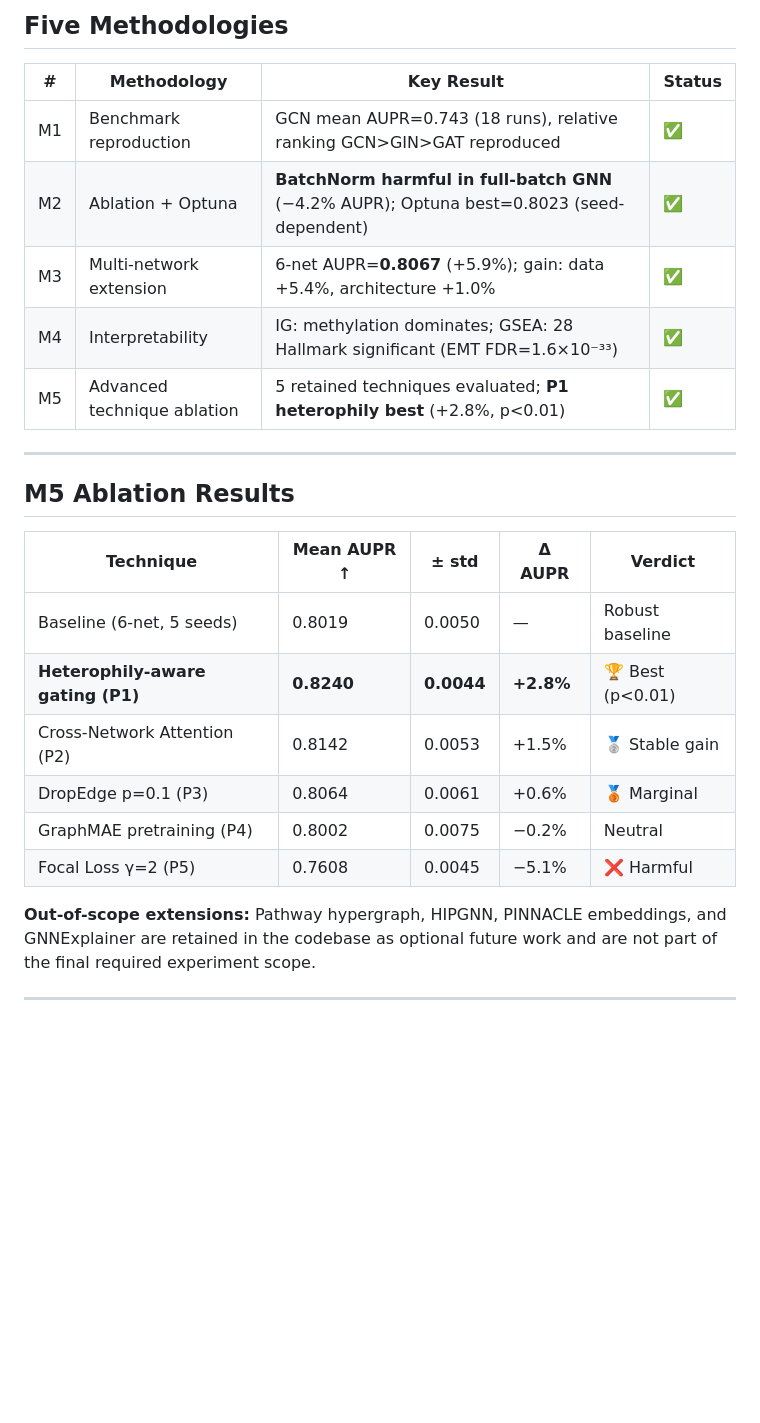
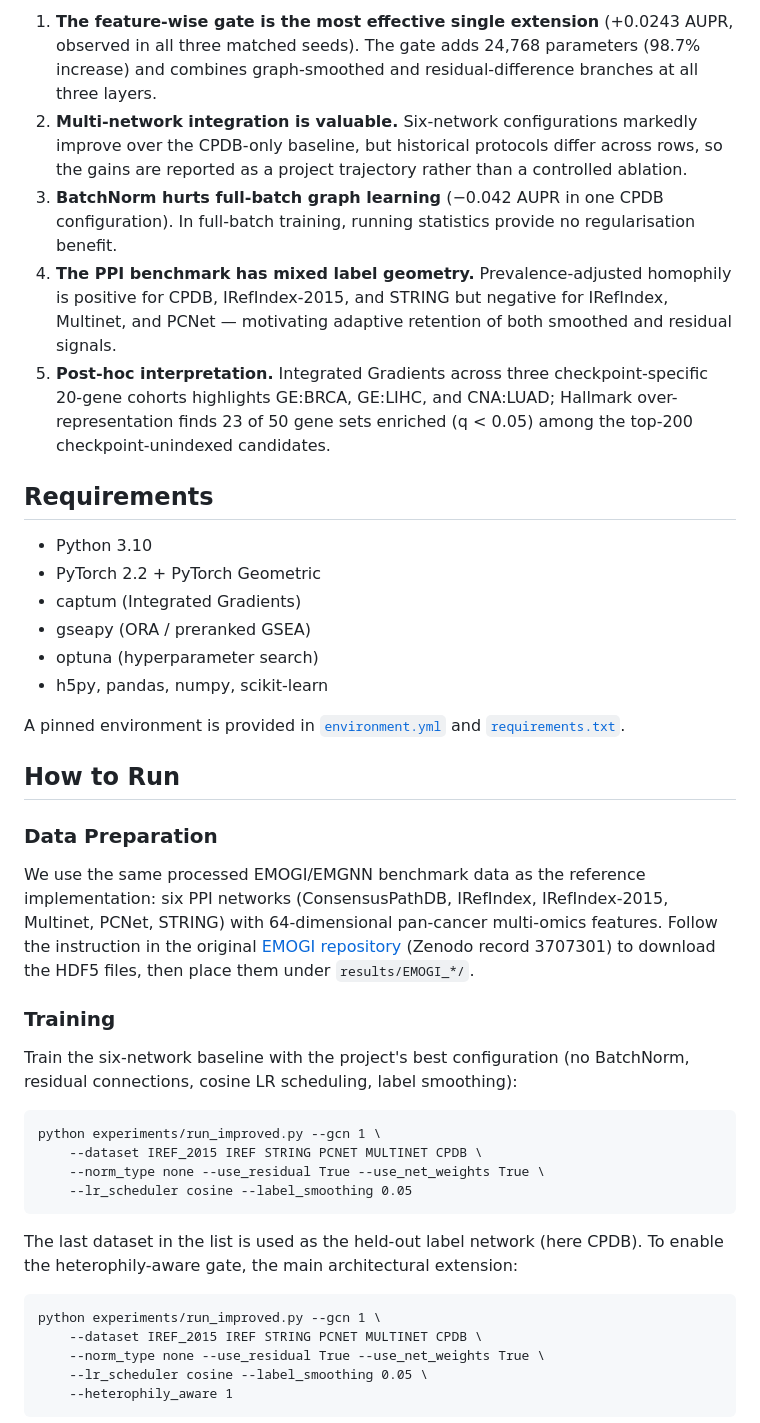
Before and after one commit to EthyleneC2H4/NUS-Capstone, a Markdown page: README.md, the part around the change printed below. Rendered like a GitHub page; blank space fills up the shorter version.

```diff
--- a/README.md
+++ b/README.md
@@ -28,27 +31,41 @@ Identifying cancer driver genes from the vast background of passenger mutations
 
-## Five Methodologies
+1. **The feature-wise gate is the most effective single extension** (+0.0243 AUPR, observed in all three matched seeds). The gate adds 24,768 parameters (98.7% increase) and combines graph-smoothed and residual-difference branches at all three layers.
+2. **Multi-network integration is valuable.** Six-network configurations markedly improve over the CPDB-only baseline, but historical protocols differ across rows, so the gains are reported as a project trajectory rather than a controlled ablation.
+3. **BatchNorm hurts full-batch graph learning** (−0.042 AUPR in one CPDB configuration). In full-batch training, running statistics provide no regularisation benefit.
+4. **The PPI benchmark has mixed label geometry.** Prevalence-adjusted homophily is positive for CPDB, IRefIndex-2015, and STRING but negative for IRefIndex, Multinet, and PCNet — motivating adaptive retention of both smoothed and residual signals.
+5. **Post-hoc interpretation.** Integrated Gradients across three checkpoint-specific 20-gene cohorts highlights GE:BRCA, GE:LIHC, and CNA:LUAD; Hallmark over-representation finds 23 of 50 gene sets enriched (q < 0.05) among the top-200 checkpoint-unindexed candidates.
 
-| # | Methodology | Key Result | Status |
-|---|------------|------------|--------|
-| M1 | Benchmark reproduction | GCN mean AUPR=0.743 (18 runs), relative ranking GCN>GIN>GAT reproduced | ✅ |
-| M2 | Ablation + Optuna | **BatchNorm harmful in full-batch GNN** (−4.2% AUPR); Optuna best=0.8023 (seed-dependent) | ✅ |
-| M3 | Multi-network extension | 6-net AUPR=**0.8067** (+5.9%); gain: data +5.4%, architecture +1.0% | ✅ |
-| M4 | Interpretability | IG: methylation dominates; GSEA: 28 Hallmark significant (EMT FDR=1.6×10⁻³³) | ✅ |
-| M5 | Advanced technique ablation | 5 retained techniques evaluated; **P1 heterophily best** (+2.8%, p<0.01) | ✅ |
+## Requirements
 
----
+- Python 3.10
+- PyTorch 2.2 + PyTorch Geometric
+- captum (Integrated Gradients)
+- gseapy (ORA / preranked GSEA)
+- optuna (hyperparameter search)
+- h5py, pandas, numpy, scikit-learn
 
-## M5 Ablation Results
+A pinned environment is provided in [`environment.yml`](environment.yml) and [`requirements.txt`](requirements.txt).
 
-| Technique | Mean AUPR ↑ | ± std | Δ AUPR | Verdict |
-|-----------|------------|-------|--------|---------|
-| Baseline (6-net, 5 seeds) | 0.8019 | 0.0050 | — | Robust baseline |
-| **Heterophily-aware gating (P1)** | **0.8240** | **0.0044** | **+2.8%** | 🏆 Best (p<0.01) |
-| Cross-Network Attention (P2) | 0.8142 | 0.0053 | +1.5% | 🥈 Stable gain |
-| DropEdge p=0.1 (P3) | 0.8064 | 0.0061 | +0.6% | 🥉 Marginal |
-| GraphMAE pretraining (P4) | 0.8002 | 0.0075 | −0.2% | Neutral |
-| Focal Loss γ=2 (P5) | 0.7608 | 0.0045 | −5.1% | ❌ Harmful |
+## How to Run
 
-**Out-of-scope extensions:** Pathway hypergraph, HIPGNN, PINNACLE embeddings, and GNNExplainer are retained in the codebase as optional future work and are not part of the final required experiment scope.
+### Data Preparation
 
----
+We use the same processed EMOGI/EMGNN benchmark data as the reference implementation: six PPI networks (ConsensusPathDB, IRefIndex, IRefIndex-2015, Multinet, PCNet, STRING) with 64-dimensional pan-cancer multi-omics features. Follow the instruction in the original [EMOGI repository](https://github.com/schulter/EMOGI) (Zenodo record 3707301) to download the HDF5 files, then place them under `results/EMOGI_*/`.
+
+### Training
+
+Train the six-network baseline with the project's best configuration (no BatchNorm, residual connections, cosine LR scheduling, label smoothing):
+
+    python experiments/run_improved.py --gcn 1 \
+        --dataset IREF_2015 IREF STRING PCNET MULTINET CPDB \
+        --norm_type none --use_residual True --use_net_weights True \
+        --lr_scheduler cosine --label_smoothing 0.05
+
+The last dataset in the list is used as the held-out label network (here CPDB). To enable the heterophily-aware gate, the main architectural extension:
+
+    python experiments/run_improved.py --gcn 1 \
+        --dataset IREF_2015 IREF STRING PCNET MULTINET CPDB \
+        --norm_type none --use_residual True --use_net_weights True \
+        --lr_scheduler cosine --label_smoothing 0.05 \
+        --heterophily_aware 1
+
```
Also changed, not shown: other parts of README.md (+85 -129 lines), architecture.png (added).
